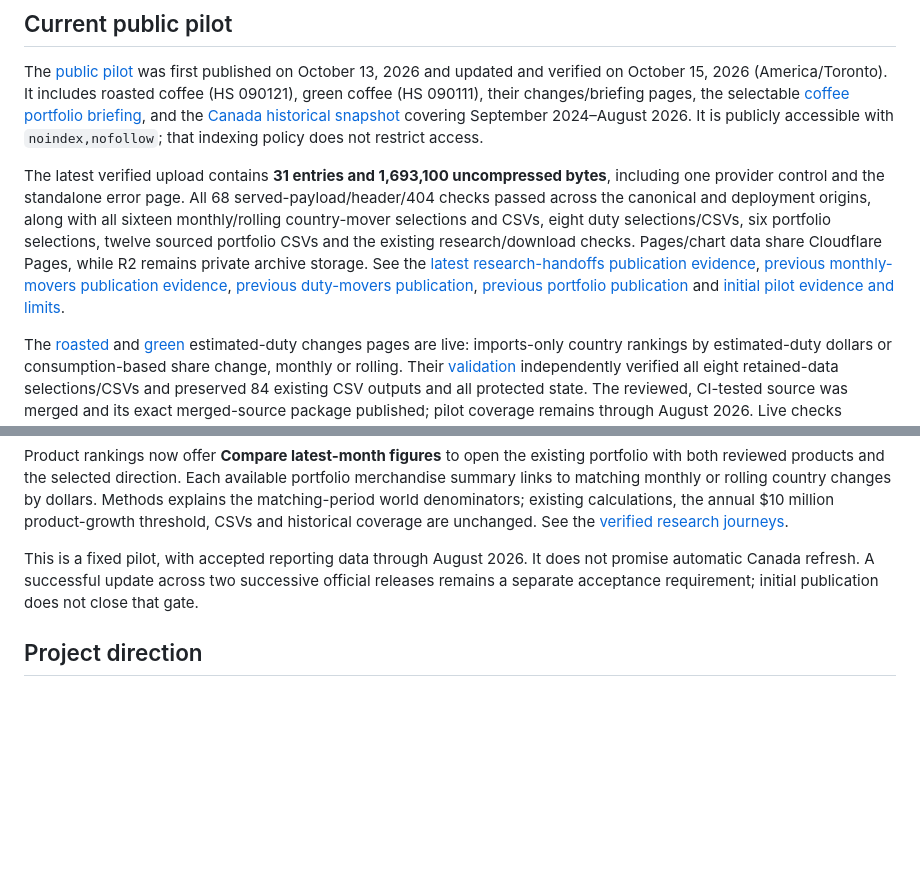
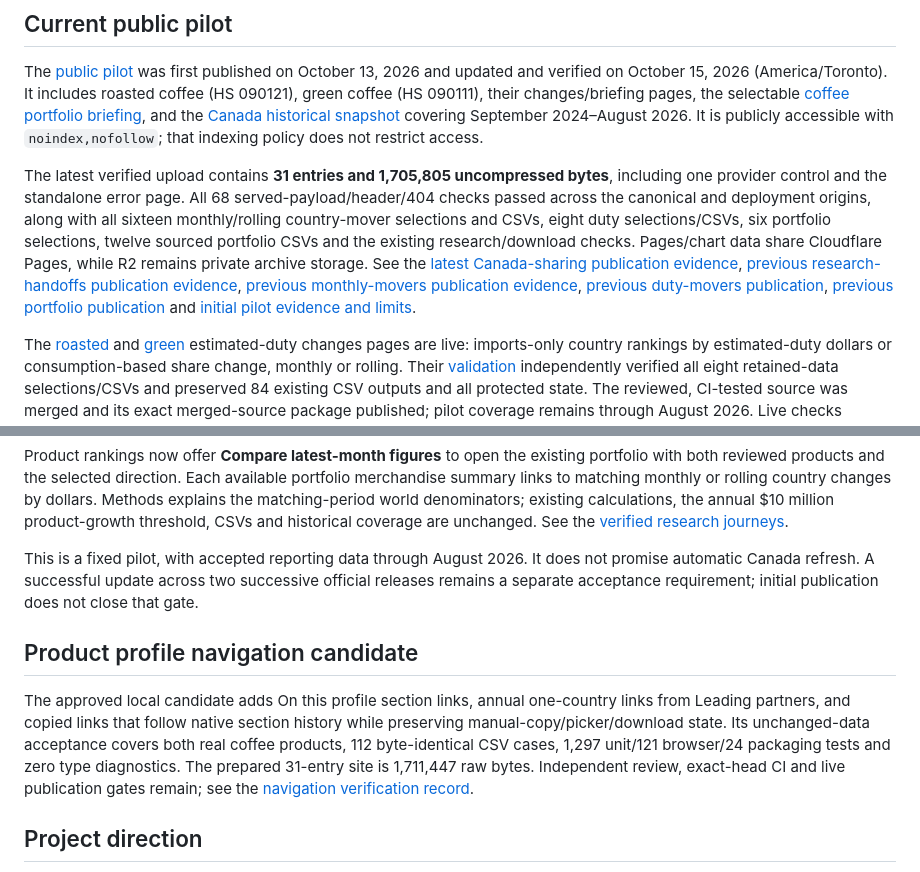
Before and after one commit to Vasuki8/us-trade-tracker, a Markdown page: README.md, 2 parts joined by grey strips. GitHub-like rendering; blank space fills up the shorter version.

Commit message:
Describe accepted navigation candidate and current public baseline

```diff
--- a/README.md
+++ b/README.md
@@ -6,7 +6,7 @@ A commercial research website for understanding U.S. goods trade by product and
 
 The [public pilot](https://us-trade-tracker.pages.dev/) was first published on October 13, 2026 and updated and verified on October 15, 2026 (America/Toronto). It includes roasted coffee (HS 090121), green coffee (HS 090111), their changes/briefing pages, the selectable [coffee portfolio briefing](https://us-trade-tracker.pages.dev/briefing/portfolio/), and the [Canada historical snapshot](https://us-trade-tracker.pages.dev/countries/1220/) covering September 2024–August 2026. It is publicly accessible with `noindex,nofollow`; that indexing policy does not restrict access.
 
-The latest verified upload contains **31 entries and 1,693,100 uncompressed bytes**, including one provider control and the standalone error page. All 68 served-payload/header/404 checks passed across the canonical and deployment origins, along with all sixteen monthly/rolling country-mover selections and CSVs, eight duty selections/CSVs, six portfolio selections, twelve sourced portfolio CSVs and the existing research/download checks. Pages/chart data share Cloudflare Pages, while R2 remains private archive storage. See the [latest research-handoffs publication evidence](docs/validation/research-handoffs.md#observed-public-update), [previous monthly-movers publication evidence](docs/validation/monthly-country-movers.md#observed-public-update), [previous duty-movers publication](docs/validation/estimated-duty-country-movers.md#observed-public-update), [previous portfolio publication](docs/validation/coffee-portfolio-briefing.md#observed-public-update) and [initial pilot evidence and limits](docs/validation/canada-pilot-deployment.md#observed-public-pilot).
+The latest verified upload contains **31 entries and 1,705,805 uncompressed bytes**, including one provider control and the standalone error page. All 68 served-payload/header/404 checks passed across the canonical and deployment origins, along with all sixteen monthly/rolling country-mover selections and CSVs, eight duty selections/CSVs, six portfolio selections, twelve sourced portfolio CSVs and the existing research/download checks. Pages/chart data share Cloudflare Pages, while R2 remains private archive storage. See the [latest Canada-sharing publication evidence](docs/validation/canada-research-sharing.md#verified-public-update), [previous research-handoffs publication evidence](docs/validation/research-handoffs.md#observed-public-update), [previous monthly-movers publication evidence](docs/validation/monthly-country-movers.md#observed-public-update), [previous duty-movers publication](docs/validation/estimated-duty-country-movers.md#observed-public-update), [previous portfolio publication](docs/validation/coffee-portfolio-briefing.md#observed-public-update) and [initial pilot evidence and limits](docs/validation/canada-pilot-deployment.md#observed-public-pilot).
 
 The [roasted](https://us-trade-tracker.pages.dev/changes/duties/) and [green](https://us-trade-tracker.pages.dev/changes/duties/090111/) estimated-duty changes pages are live: imports-only country rankings by estimated-duty dollars or consumption-based share change, monthly or rolling. Their [validation](docs/validation/estimated-duty-country-movers.md) independently verified all eight retained-data selections/CSVs and preserved 84 existing CSV outputs and all protected state. The reviewed, CI-tested source was merged and its exact merged-source package published; pilot coverage remains through August 2026. Live checks passed and prior-site restoration was not needed.
 
@@ -15,6 +15,10 @@ The [roasted](https://us-trade-tracker.pages.dev/changes/?period=monthly) and [g
 Product rankings now offer **Compare latest-month figures** to open the existing portfolio with both reviewed products and the selected direction. Each available portfolio merchandise summary links to matching monthly or rolling country changes by dollars. Methods explains the matching-period world denominators; existing calculations, the annual $10 million product-growth threshold, CSVs and historical coverage are unchanged. See the [verified research journeys](docs/validation/research-handoffs.md#observed-public-update).
 
 This is a fixed pilot, with accepted reporting data through August 2026. It does not promise automatic Canada refresh. A successful update across two successive official releases remains a separate acceptance requirement; initial publication does not close that gate.
+
+## Product profile navigation candidate
+
+The approved local candidate adds On this profile section links, annual one-country links from Leading partners, and copied links that follow native section history while preserving manual-copy/picker/download state. Its unchanged-data acceptance covers both real coffee products, 112 byte-identical CSV cases, 1,297 unit/121 browser/24 packaging tests and zero type diagnostics. The prepared 31-entry site is 1,711,447 raw bytes. Independent review, exact-head CI and live publication gates remain; see the [navigation verification record](docs/validation/profile-research-navigation.md).
 
 ## Project direction
 
```
Also changed, not shown: 1 other file.
